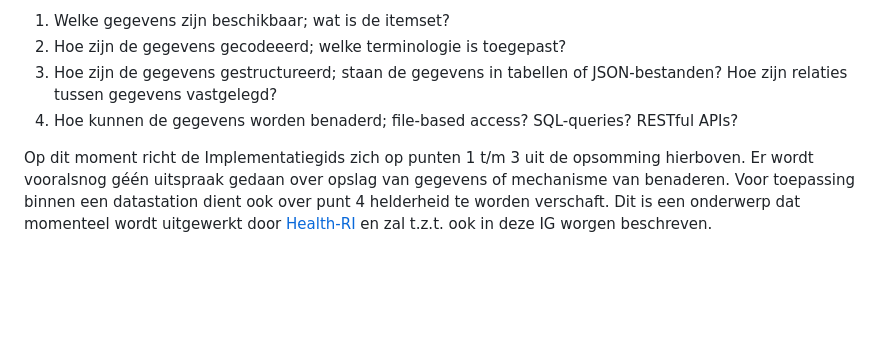
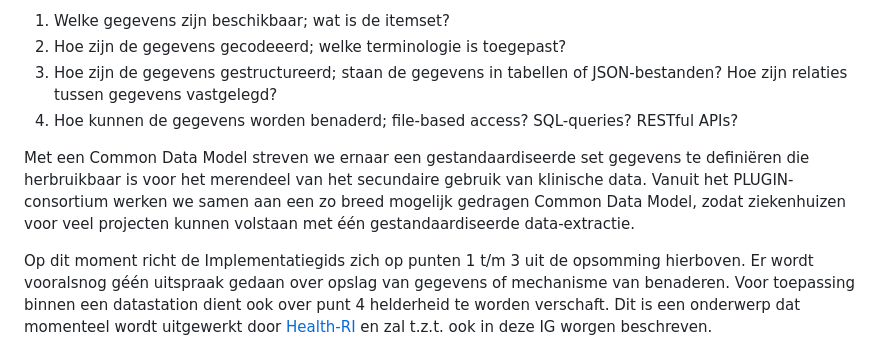
Before and after one commit to plugin-healthcare/implementation-guide, a Markdown page: input/pagecontent/index.md, the part around the change. Drawn GitHub-style; blank space fills up the shorter version.

Commit message:
Added textual suggestion from Yannick.

```diff
--- a/input/pagecontent/index.md
+++ b/input/pagecontent/index.md
@@ -19,6 +19,8 @@ Het doel van het [PLUGIN](about-plugin.html)-programma is om klinische gegevens
 2. Hoe zijn de gegevens gecodeeerd; welke terminologie is toegepast?
 3. Hoe zijn de gegevens gestructureerd; staan de gegevens in tabellen of JSON-bestanden? Hoe zijn relaties tussen gegevens vastgelegd?
 4. Hoe kunnen de gegevens worden benaderd; file-based access? SQL-queries? RESTful APIs?
+
+Met een Common Data Model streven we ernaar een gestandaardiseerde set gegevens te definiëren die herbruikbaar is voor het merendeel van het secundaire gebruik van klinische data. Vanuit het PLUGIN-consortium werken we samen aan een zo breed mogelijk gedragen Common Data Model, zodat ziekenhuizen voor veel projecten kunnen volstaan met één gestandaardiseerde data-extractie.
 
 Op dit moment richt de Implementatiegids zich op punten 1 t/m 3 uit de opsomming hierboven. Er wordt vooralsnog géén uitspraak gedaan over opslag van gegevens of mechanisme van benaderen. Voor toepassing binnen een datastation dient ook over punt 4 helderheid te worden verschaft. Dit is een onderwerp dat momenteel wordt uitgewerkt door [Health-RI](https://health-ri.github.io/data-station-specification/) en zal t.z.t. ook in deze IG worgen beschreven.
 
```
